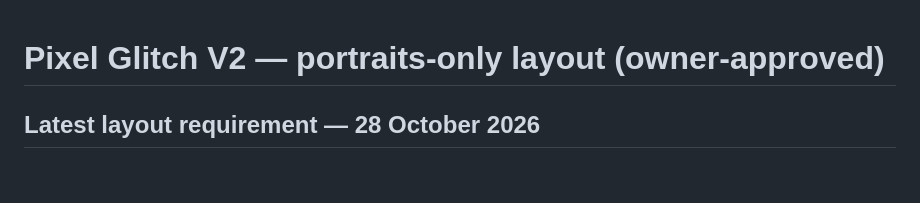
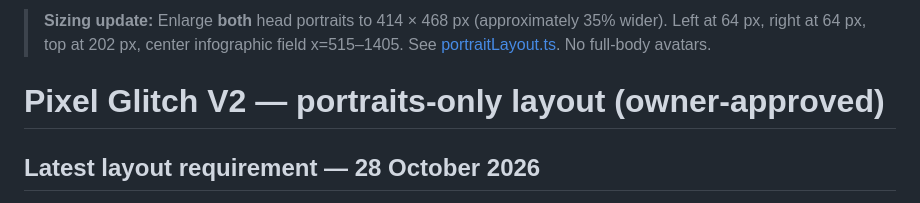
Before and after one commit to urfavxbf/video-ai-editor, a Markdown page: docs/PIXEL_GLITCH_PORTRAITS_ONLY.md, the part around the change. Drawn GitHub-style; blank space fills up the shorter version.

Commit message:
docs(production): enlarge both portraits and prepare researched Y2038 episode

```diff
--- a/docs/PIXEL_GLITCH_PORTRAITS_ONLY.md
+++ b/docs/PIXEL_GLITCH_PORTRAITS_ONLY.md
@@ -1,3 +1,5 @@
+> **Sizing update:** Enlarge **both** head portraits to 414 × 468 px (approximately 35% wider). Left at 64 px, right at 64 px, top at 202 px, center infographic field x=515–1405. See [portraitLayout.ts](../src/characters/portraitLayout.ts). No full-body avatars.
+
 # Pixel Glitch V2 — portraits-only layout (owner-approved)
 
 ## Latest layout requirement — 28 October 2026
```
